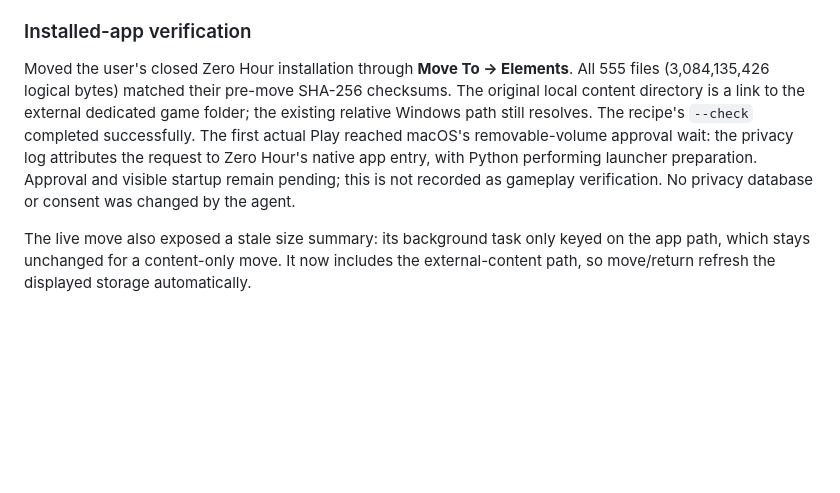
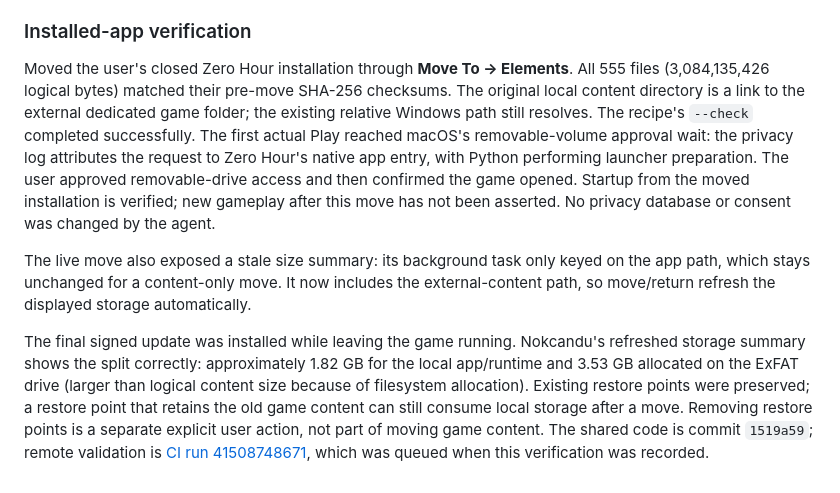
Before and after one commit to seastwood/Nokcandu, a Markdown page: docs/investigations/recipe-storage-settings-2026-11-02.md, the part around the change. Rendered like a GitHub page; blank space fills up the shorter version.

Commit message:
Record verified Zero Hour external-drive startup

```diff
--- a/docs/investigations/recipe-storage-settings-2026-11-02.md
+++ b/docs/investigations/recipe-storage-settings-2026-11-02.md
@@ -27,6 +27,8 @@ Use **Bring Game Files Back to This Mac** to reverse a content move; the externa
 
 ### Installed-app verification
 
-Moved the user's closed Zero Hour installation through **Move To → Elements**. All 555 files (3,084,135,426 logical bytes) matched their pre-move SHA-256 checksums. The original local content directory is a link to the external dedicated game folder; the existing relative Windows path still resolves. The recipe's `--check` completed successfully. The first actual Play reached macOS's removable-volume approval wait: the privacy log attributes the request to Zero Hour's native app entry, with Python performing launcher preparation. Approval and visible startup remain pending; this is not recorded as gameplay verification. No privacy database or consent was changed by the agent.
+Moved the user's closed Zero Hour installation through **Move To → Elements**. All 555 files (3,084,135,426 logical bytes) matched their pre-move SHA-256 checksums. The original local content directory is a link to the external dedicated game folder; the existing relative Windows path still resolves. The recipe's `--check` completed successfully. The first actual Play reached macOS's removable-volume approval wait: the privacy log attributes the request to Zero Hour's native app entry, with Python performing launcher preparation. The user approved removable-drive access and then confirmed the game opened. Startup from the moved installation is verified; new gameplay after this move has not been asserted. No privacy database or consent was changed by the agent.
 
 The live move also exposed a stale size summary: its background task only keyed on the app path, which stays unchanged for a content-only move. It now includes the external-content path, so move/return refresh the displayed storage automatically.
+
+The final signed update was installed while leaving the game running. Nokcandu's refreshed storage summary shows the split correctly: approximately 1.82 GB for the local app/runtime and 3.53 GB allocated on the ExFAT drive (larger than logical content size because of filesystem allocation). Existing restore points were preserved; a restore point that retains the old game content can still consume local storage after a move. Removing restore points is a separate explicit user action, not part of moving game content. The shared code is commit `1519a59`; remote validation is [CI run 41508748671](https://github.com/seastwood/Nokcandu/actions/runs/41508748671), which was queued when this verification was recorded.
```
